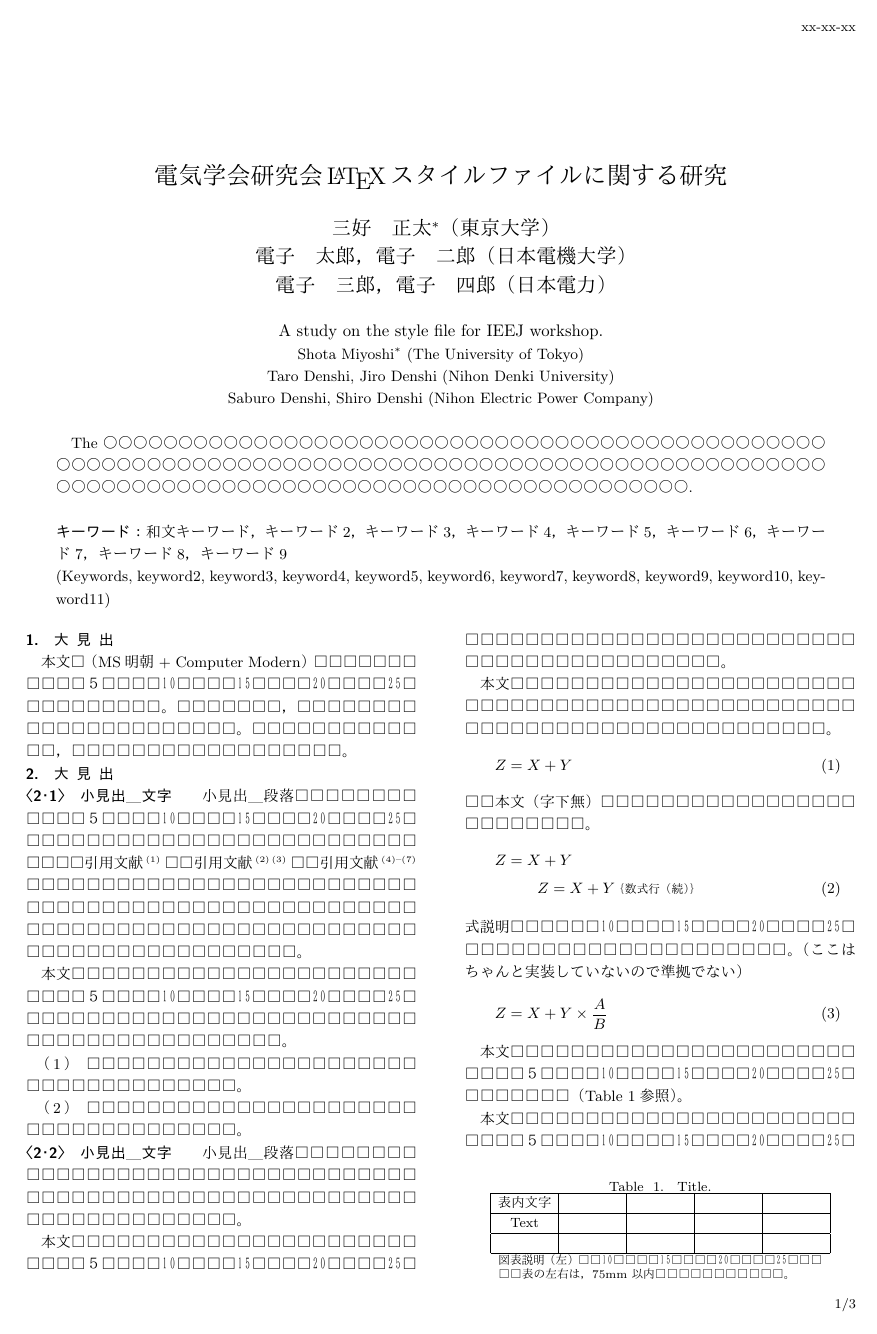
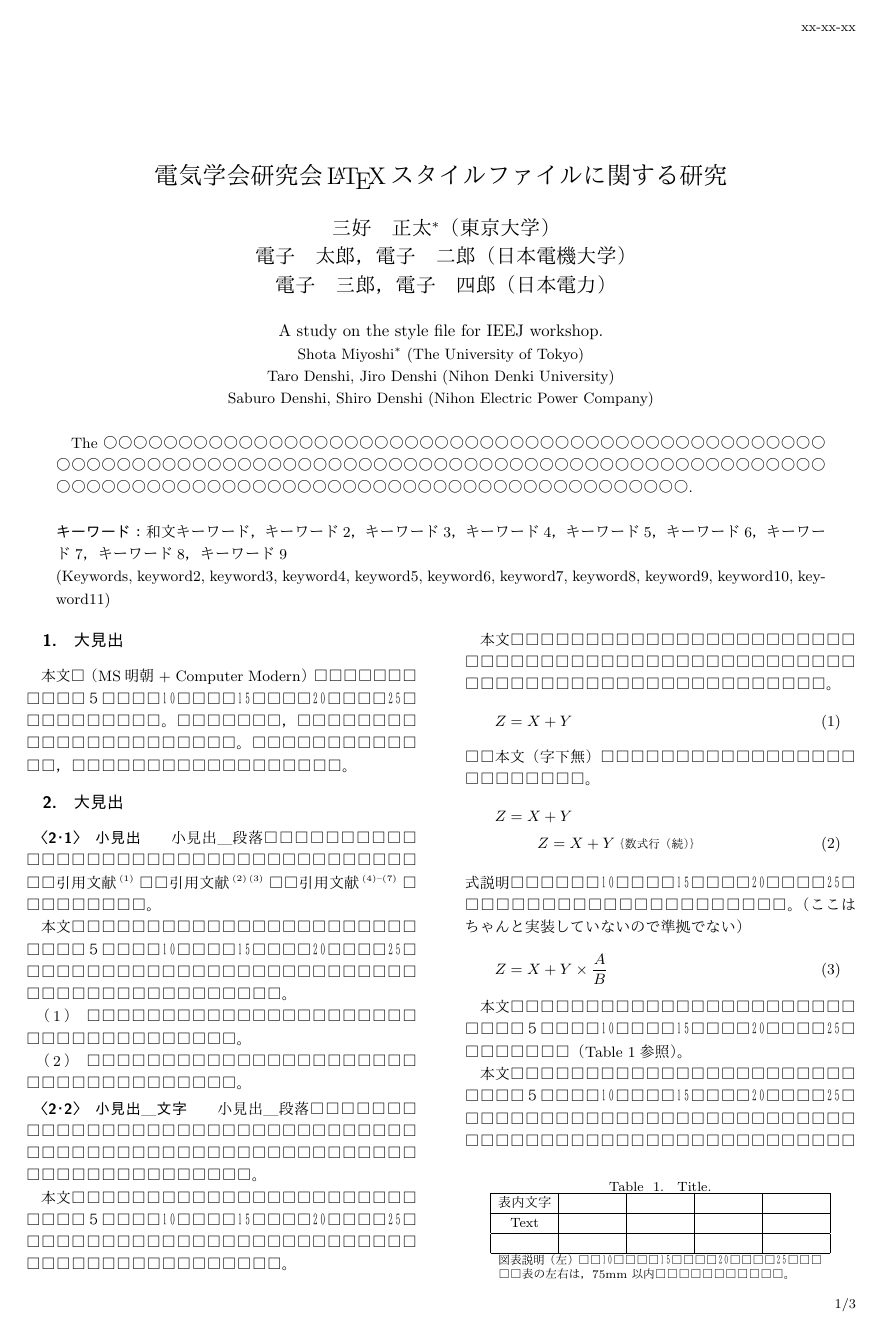
Before and after one commit to threegirls89/IEEJWorkshopUnofficialClass, a LaTeX problem sheet (ieejtec2example.tex, which reads ieej-tec2.cls): page 1 of 3. The pictures show the PDF file ieejtec2example.pdf that the author committed with the source.

Commit message:
大見出と小見出の組み方を研究会テンプレートwordファイルに合わせた ・大見出のフォントサイズを\small -> \normalsize ・大見出の上下に7ptの縦空白を付加 ・大小見出の4zwの均等割を廃止

```diff
--- a/ieej-tec2.cls
+++ b/ieej-tec2.cls
@@ -1046,33 +1047,12 @@
  \fi
   \@tempskipa #5\relax
   \ifdim \@tempskipa<\z@
-   \ifjidori
-    \setbox\@tempboxa\hbox{\inhibitglue #8}%
-    \ifdim \wd\@tempboxa < 4zw
-     \def\@svsechd{#6{\hskip #3\relax \@svsec \kintou{4zw}{\inhibitglue #8}}}%
-    \else
     \def\@svsechd{#6{\hskip #3\relax \@svsec\inhibitglue #8}}%
-    \fi
-   \else
-    \def\@svsechd{#6{\hskip #3\relax \@svsec\inhibitglue #8}}%
-   \fi
   \else
    \begingroup
     #6{%
-     \ifjidori
-      \@tempdima4zw
-      \setbox\@tempboxa\hbox{\inhibitglue #8}%
-      \ifdim \wd\@tempboxa < \@tempdima
-       \@hangfrom{\hskip #3\relax\@svsec}%
-        \interlinepenalty\@M\kintou{\@tempdima}{\inhibitglue #8}\@@par
-      \else
       \@hangfrom{\hskip #3\relax\@svsec}\interlinepenalty\@M
-         \inhibitglue #8\@@par
-      \fi
-     \else
-      \@hangfrom{\hskip #3\relax\@svsec}\interlinepenalty\@M
-       \inhibitglue #8\@@par
-     \fi
+       \inhibitglue #8\@@par%
       }%
    \endgroup
   \fi
@@ -1144,11 +1105,11 @@
 
 %\def\@seccntformat#1{\csname the#1\endcsname\hskip1zw}
 
-\newcommand{\section}{\@startsection{section}{1}{0zw}%
-   {\z@ \@plus.2\Cvs \@minus.05\Cvs}%
-   {\z@ \@plus.1\Cvs \@minus.05\Cvs}%
-   {\reset@font\small\bfseries\mathversion{bold}}}
-\newcommand{\subsection}{\@startsection{subsection}{2}{0zw}%
+\newcommand{\section}{\@startsection{section}{1}{1zw}%
+   {7\p@ \@plus.2\Cvs \@minus.05\Cvs}%
+   {7\p@ \@plus.1\Cvs \@minus.05\Cvs}%
+   {\reset@font\normalsize\bfseries\mathversion{bold}}}
+\newcommand{\subsection}{\@startsection{subsection}{2}{1zw}%
    {\z@ \@plus.2\Cvs \@minus.05\Cvs}%
    {-2zw}%
    {\reset@font\small\bfseries\mathversion{bold}}}
--- a/ieejtec2example.tex
+++ b/ieejtec2example.tex
@@ -76,12 +76,10 @@ The ○○○○○○○○○○○○○○○○○○○○○○○○○
 
 \section{大見出}
 
-\subsection{小見出＿文字}
+\subsection{小見出}
 小見出＿段落□□□□□□□□
-□□□□５□□□□\scalebox{0.5}[1]{１}\scalebox{0.5}[1]{０}□□□□\scalebox{0.5}[1]{１}\scalebox{0.5}[1]{５}□□□□\scalebox{0.5}[1]{２}\scalebox{0.5}[1]{０}□□□□\scalebox{0.5}[1]{２}\scalebox{0.5}[1]{５}□
 □□□□□□□□□□□□□□□□□□□□□□□□□□□□□□
-引用文献\cite{IEEJformat}□□引用文献\cite{bib2,bib3}□□引用文献\cite{bib4,bib5,bib6,bib7}□□□□□□□□□□□□□□□□□□□□□□□□□□□□□□□□□□□□□□□□□□□□□□
-□□□□□□□□□□□□□□□□□□□□□□□□□□□□□□□□□□□□□□□□□□□□□□□□□□。
+引用文献\cite{IEEJformat}□□引用文献\cite{bib2,bib3}□□引用文献\cite{bib4,bib5,bib6,bib7}□□□□□□□□□。
 
 本文□□□□□□□□□□□□□□□□□□□□□□□
 □□□□５□□□□\scalebox{0.5}[1]{１}\scalebox{0.5}[1]{０}□□□□\scalebox{0.5}[1]{１}\scalebox{0.5}[1]{５}□□□□\scalebox{0.5}[1]{２}\scalebox{0.5}[1]{０}□□□□\scalebox{0.5}[1]{２}\scalebox{0.5}[1]{５}□
```
Also changed, not shown: ieejtec2example.pdf, ieej-tec2.cls (24 more changed lines). Lines whose indentation alone changed are shown as unchanged.
